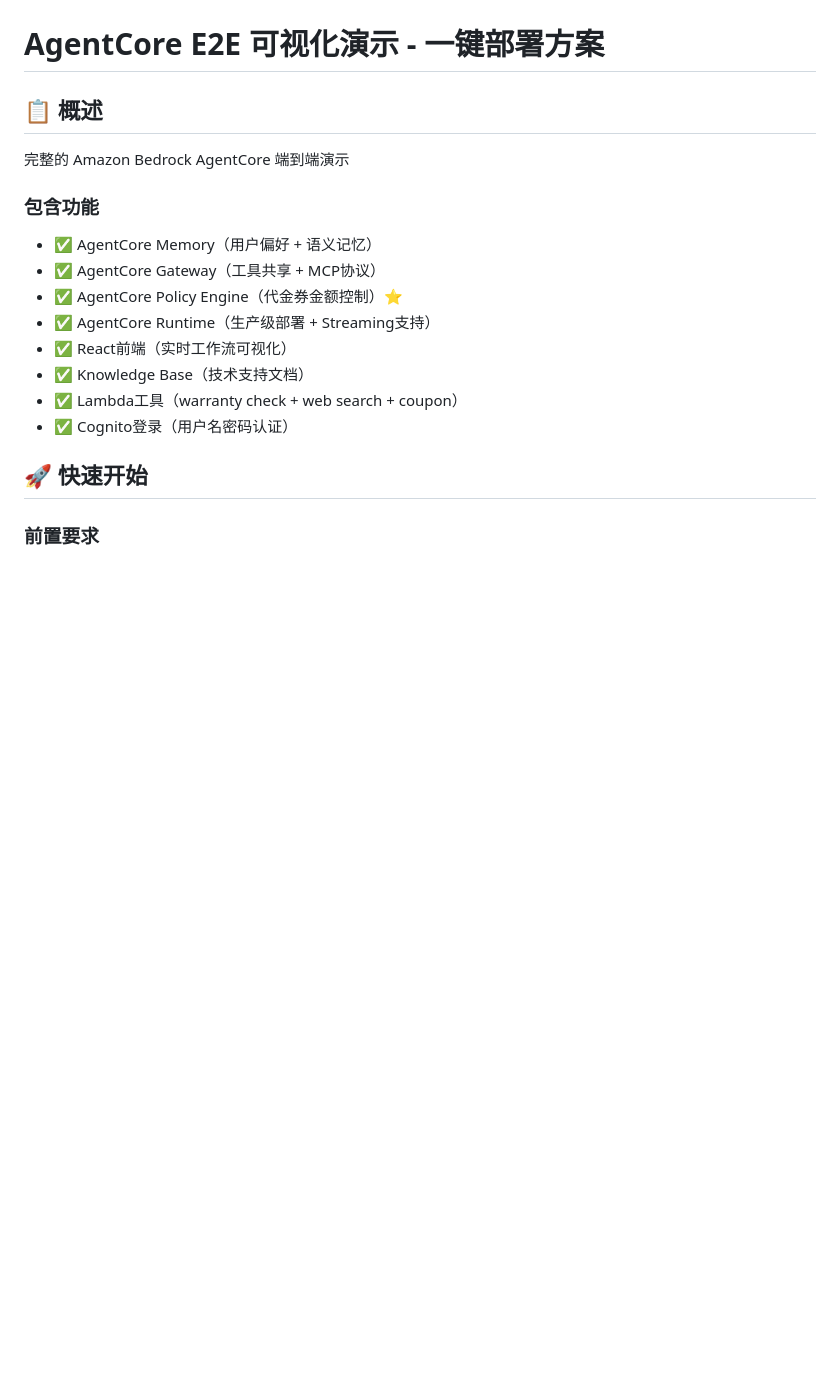
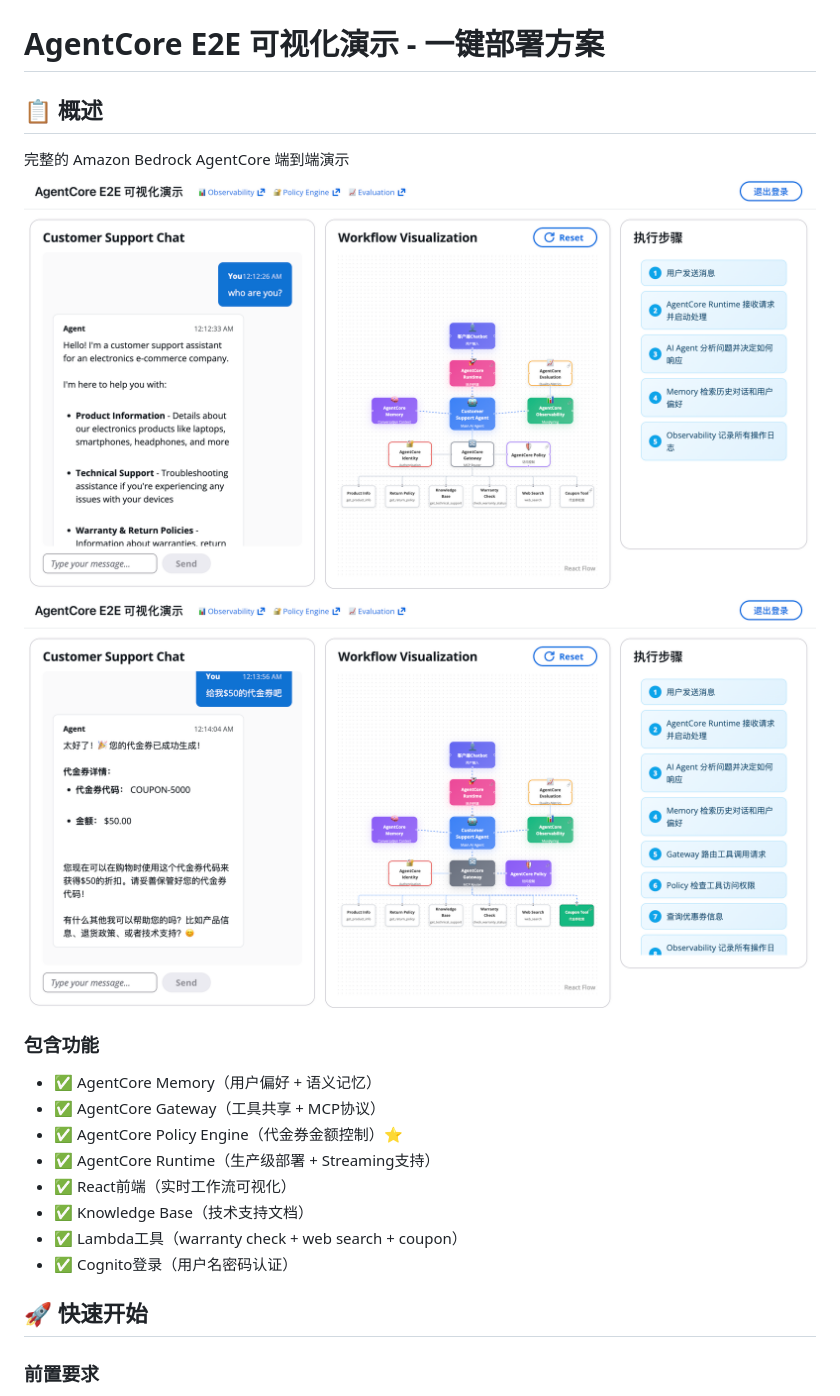
Before and after one commit to aws-samples/sample-AgentCore-End2End-Solution-with-Visualization, a Markdown page: README.md, the part around the change. Drawn GitHub-style; pictures changed too: screenshots/chatbot-couponapproved.png (added), screenshots/chatbot-whoareyou.png (added); blank space fills up the shorter version.

Commit message:
add chatbot screenshots

```diff
--- a/README.md
+++ b/README.md
@@ -3,6 +3,8 @@
 ## 📋 概述
 
 完整的 Amazon Bedrock AgentCore 端到端演示
+![截图1](./screenshots/chatbot-whoareyou.png)
+![截图2](./screenshots/chatbot-couponapproved.png)
 
 ### 包含功能
 - ✅ AgentCore Memory（用户偏好 + 语义记忆）
```
